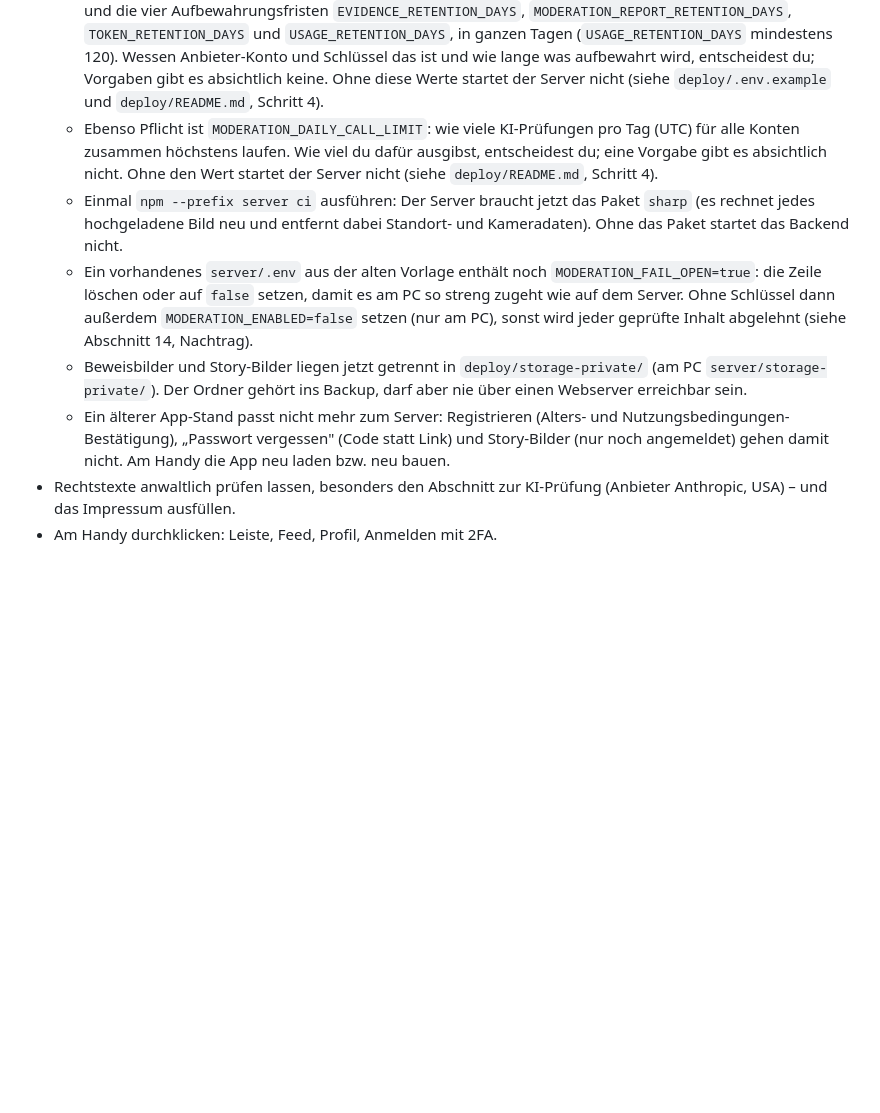
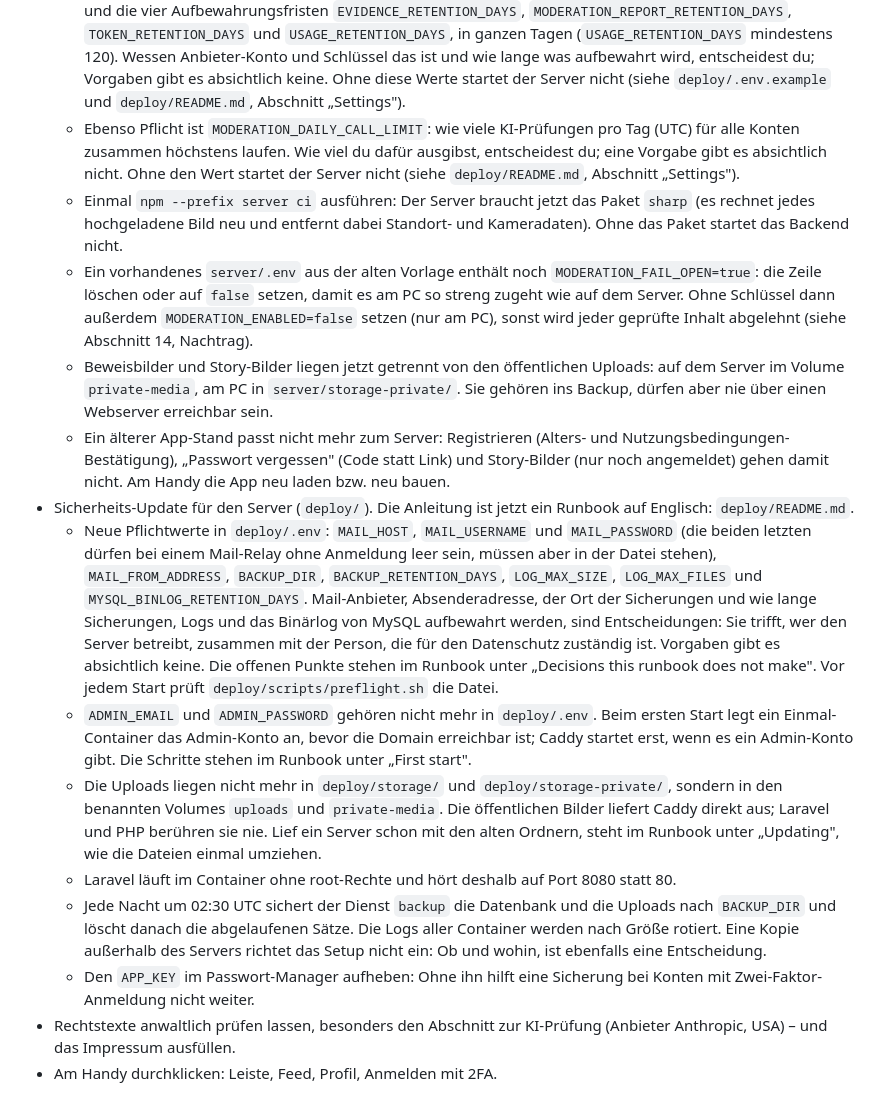
Before and after one commit to Shawn1606/goenntertainment-app, a Markdown page: change/human.md, the part around the change. Drawn GitHub-style; blank space fills up the shorter version.

Commit message:
docs(change): list the maintainer's to-dos for the new deploy
change/human.md gets the deploy changes the maintainer has to act on: the new
required settings (mail, backups, logs, MySQL binary log), the first start with
the one-off admin seed and the gate before caddy, uploads in named volumes, api
on port 8080, nightly backups and log rotation, and keeping APP_KEY in a
password manager. Two facts that became wrong are corrected: the runbook has no
numbered steps any more, and private media live in the private-media volume.

Co-Authored-By: Claude Opus 5.5 <noreply@anthropic.com>

```diff
--- a/change/human.md
+++ b/change/human.md
@@ -1498,11 +1498,11 @@ eigenen Fenstern. Den Windows-Autostart gibt es nicht mehr; eine früher angeleg
     ganzen Tagen (`USAGE_RETENTION_DAYS` mindestens 120). Wessen Anbieter-Konto und Schlüssel
     das ist und wie lange was aufbewahrt wird, entscheidest du; Vorgaben gibt es absichtlich
     keine. Ohne diese Werte startet der Server nicht (siehe `deploy/.env.example` und
-    `deploy/README.md`, Schritt 4).
+    `deploy/README.md`, Abschnitt „Settings").
   - Ebenso Pflicht ist `MODERATION_DAILY_CALL_LIMIT`: wie viele KI-Prüfungen pro Tag (UTC) für
     alle Konten zusammen höchstens laufen. Wie viel du dafür ausgibst, entscheidest du; eine
     Vorgabe gibt es absichtlich nicht. Ohne den Wert startet der Server nicht (siehe
-    `deploy/README.md`, Schritt 4).
+    `deploy/README.md`, Abschnitt „Settings").
   - Einmal `npm --prefix server ci` ausführen: Der Server braucht jetzt das Paket `sharp` (es
     rechnet jedes hochgeladene Bild neu und entfernt dabei Standort- und Kameradaten). Ohne das
     Paket startet das Backend nicht.
@@ -1510,12 +1510,37 @@ eigenen Fenstern. Den Windows-Autostart gibt es nicht mehr; eine früher angeleg
     die Zeile löschen oder auf `false` setzen, damit es am PC so streng zugeht wie auf dem
     Server. Ohne Schlüssel dann außerdem `MODERATION_ENABLED=false` setzen (nur am PC), sonst
     wird jeder geprüfte Inhalt abgelehnt (siehe Abschnitt 14, Nachtrag).
-  - Beweisbilder und Story-Bilder liegen jetzt getrennt in `deploy/storage-private/` (am PC
-    `server/storage-private/`). Der Ordner gehört ins Backup, darf aber nie über einen
-    Webserver erreichbar sein.
+  - Beweisbilder und Story-Bilder liegen jetzt getrennt von den öffentlichen Uploads: auf dem
+    Server im Volume `private-media`, am PC in `server/storage-private/`. Sie gehören ins Backup,
+    dürfen aber nie über einen Webserver erreichbar sein.
   - Ein älterer App-Stand passt nicht mehr zum Server: Registrieren (Alters- und
     Nutzungsbedingungen-Bestätigung), „Passwort vergessen" (Code statt Link) und Story-Bilder
     (nur noch angemeldet) gehen damit nicht. Am Handy die App neu laden bzw. neu bauen.
+- Sicherheits-Update für den Server (`deploy/`). Die Anleitung ist jetzt ein Runbook auf
+  Englisch: `deploy/README.md`.
+  - Neue Pflichtwerte in `deploy/.env`: `MAIL_HOST`, `MAIL_USERNAME` und `MAIL_PASSWORD` (die
+    beiden letzten dürfen bei einem Mail-Relay ohne Anmeldung leer sein, müssen aber in der Datei
+    stehen), `MAIL_FROM_ADDRESS`, `BACKUP_DIR`, `BACKUP_RETENTION_DAYS`, `LOG_MAX_SIZE`,
+    `LOG_MAX_FILES` und `MYSQL_BINLOG_RETENTION_DAYS`. Mail-Anbieter, Absenderadresse, der Ort
+    der Sicherungen und wie lange Sicherungen, Logs und das Binärlog von MySQL aufbewahrt werden,
+    sind Entscheidungen: Sie trifft, wer den Server betreibt, zusammen mit der Person, die für den
+    Datenschutz zuständig ist. Vorgaben gibt es absichtlich keine. Die offenen Punkte stehen im
+    Runbook unter „Decisions this runbook does not make". Vor jedem Start prüft
+    `deploy/scripts/preflight.sh` die Datei.
+  - `ADMIN_EMAIL` und `ADMIN_PASSWORD` gehören nicht mehr in `deploy/.env`. Beim ersten Start legt
+    ein Einmal-Container das Admin-Konto an, bevor die Domain erreichbar ist; Caddy startet erst,
+    wenn es ein Admin-Konto gibt. Die Schritte stehen im Runbook unter „First start".
+  - Die Uploads liegen nicht mehr in `deploy/storage/` und `deploy/storage-private/`, sondern in
+    den benannten Volumes `uploads` und `private-media`. Die öffentlichen Bilder liefert Caddy
+    direkt aus; Laravel und PHP berühren sie nie. Lief ein Server schon mit den alten Ordnern,
+    steht im Runbook unter „Updating", wie die Dateien einmal umziehen.
+  - Laravel läuft im Container ohne root-Rechte und hört deshalb auf Port 8080 statt 80.
+  - Jede Nacht um 02:30 UTC sichert der Dienst `backup` die Datenbank und die Uploads nach
+    `BACKUP_DIR` und löscht danach die abgelaufenen Sätze. Die Logs aller Container werden nach
+    Größe rotiert. Eine Kopie außerhalb des Servers richtet das Setup nicht ein: Ob und wohin,
+    ist ebenfalls eine Entscheidung.
+  - Den `APP_KEY` im Passwort-Manager aufheben: Ohne ihn hilft eine Sicherung bei Konten mit
+    Zwei-Faktor-Anmeldung nicht weiter.
 - Rechtstexte anwaltlich prüfen lassen, besonders den Abschnitt zur KI-Prüfung (Anbieter
   Anthropic, USA) – und das Impressum ausfüllen.
 - Am Handy durchklicken: Leiste, Feed, Profil, Anmelden mit 2FA.
```
